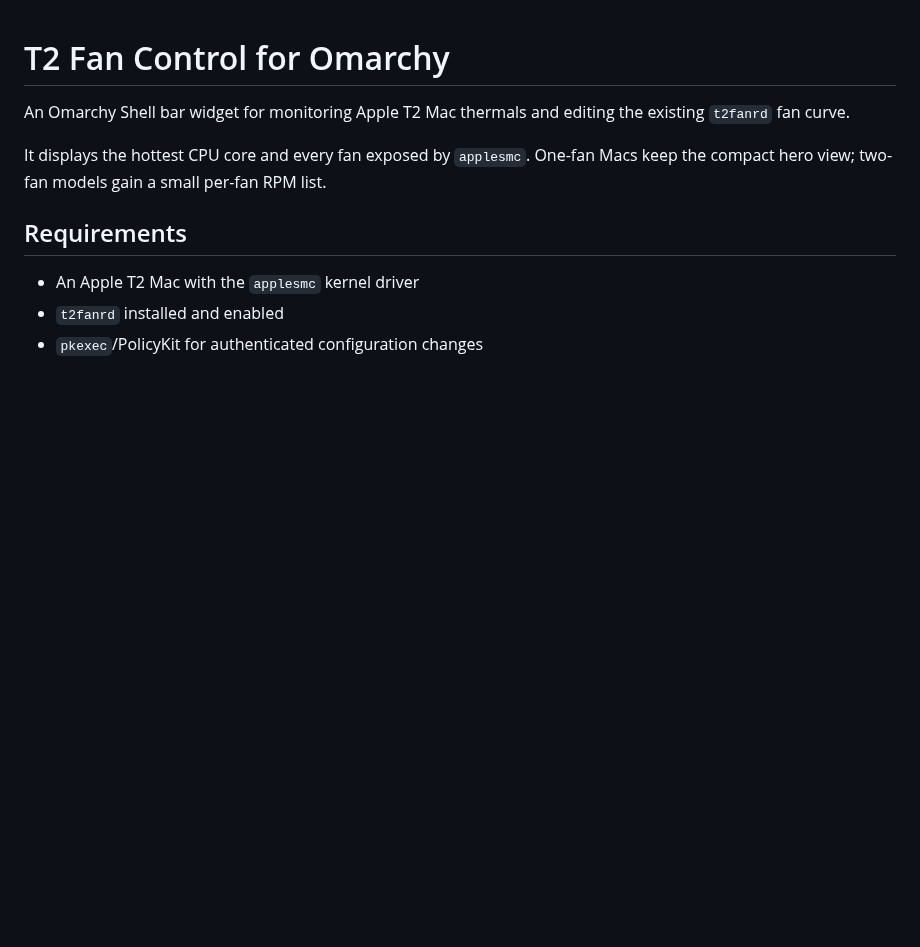
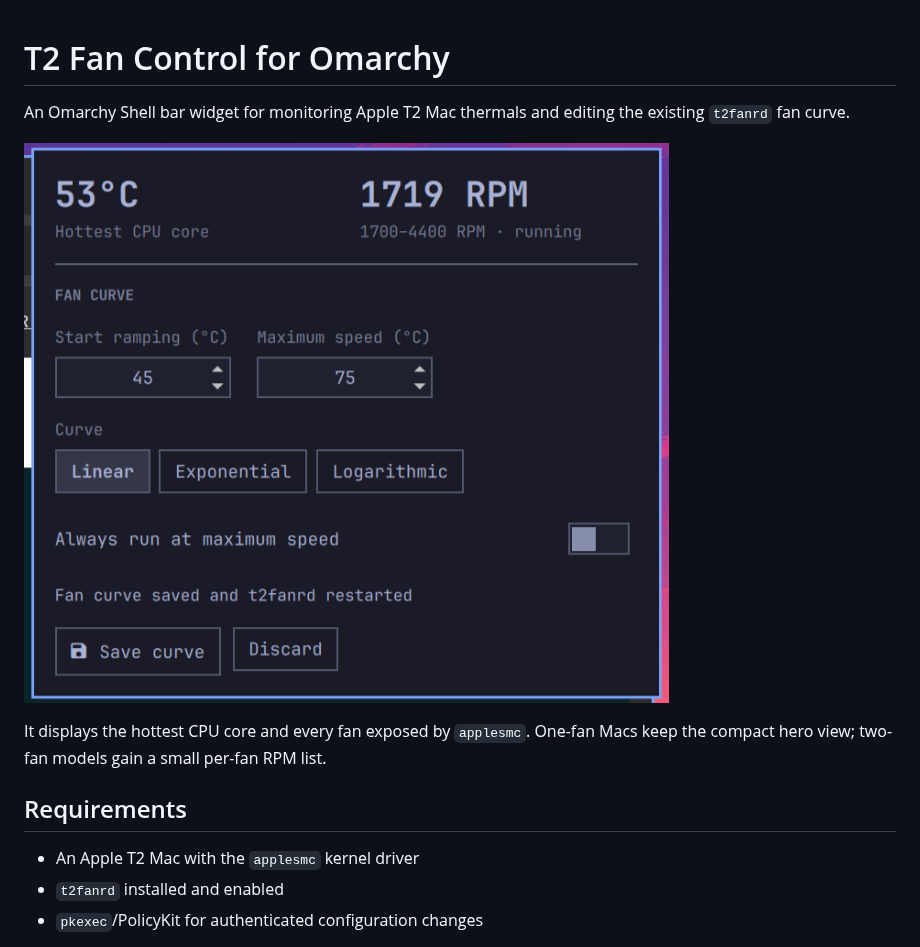
Before and after one commit to Endijs/omarchy-t2-fan-control, a Markdown page: README.md, the part around the change. Rendered like a GitHub page; pictures changed too: preview.png (added); blank space fills up the shorter version.

Commit message:
Add marketplace preview

```diff
--- a/README.md
+++ b/README.md
@@ -2,6 +2,8 @@
 
 An Omarchy Shell bar widget for monitoring Apple T2 Mac thermals and editing
 the existing `t2fanrd` fan curve.
+
+![T2 Fan Control panel](preview.png)
 
 It displays the hottest CPU core and every fan exposed by `applesmc`. One-fan
 Macs keep the compact hero view; two-fan models gain a small per-fan RPM list.
```
